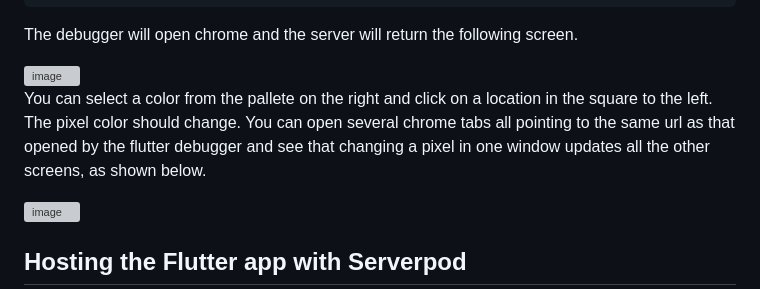
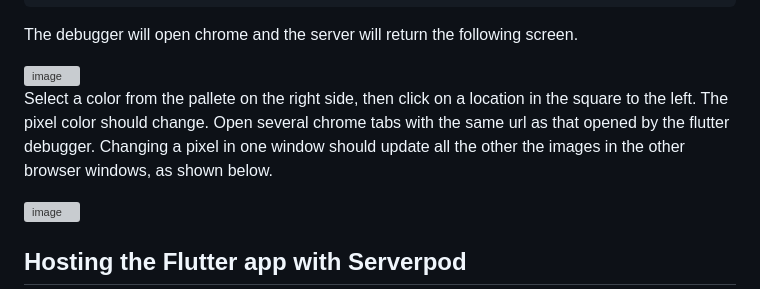
Before and after one commit to serverpod/pixorama, a Markdown page: README.md, the part around the change. Rendered like a GitHub page; grey boxes are pictures that could not be loaded.

```diff
--- a/README.md
+++ b/README.md
@@ -82,7 +82,7 @@ The debugger will open chrome and the server will return the following screen.
 
 <img width="1312" alt="image" src="https://user-images.githubusercontent.com/611808/222937342-e9d01f59-f73a-49d3-992b-c8d7560b08a1.png">
 
-You can select a color from the pallete on the right and click on a location in the square to the left. The pixel color should change. You can open several chrome tabs all pointing to the same url as that opened by the flutter debugger and see that changing a pixel in one window updates all the other screens, as shown below.
+Select a color from the pallete on the right side, then click on a location in the square to the left. The pixel color should change. Open several chrome tabs with the same url as that opened by the flutter debugger. Changing a pixel in one window should update all the other the images in the other browser windows, as shown below.
 
 <img width="1629" alt="image" src="https://user-images.githubusercontent.com/611808/222937680-00118904-5d11-42f9-b6d6-58d32f4e2c2a.png">
 
```
